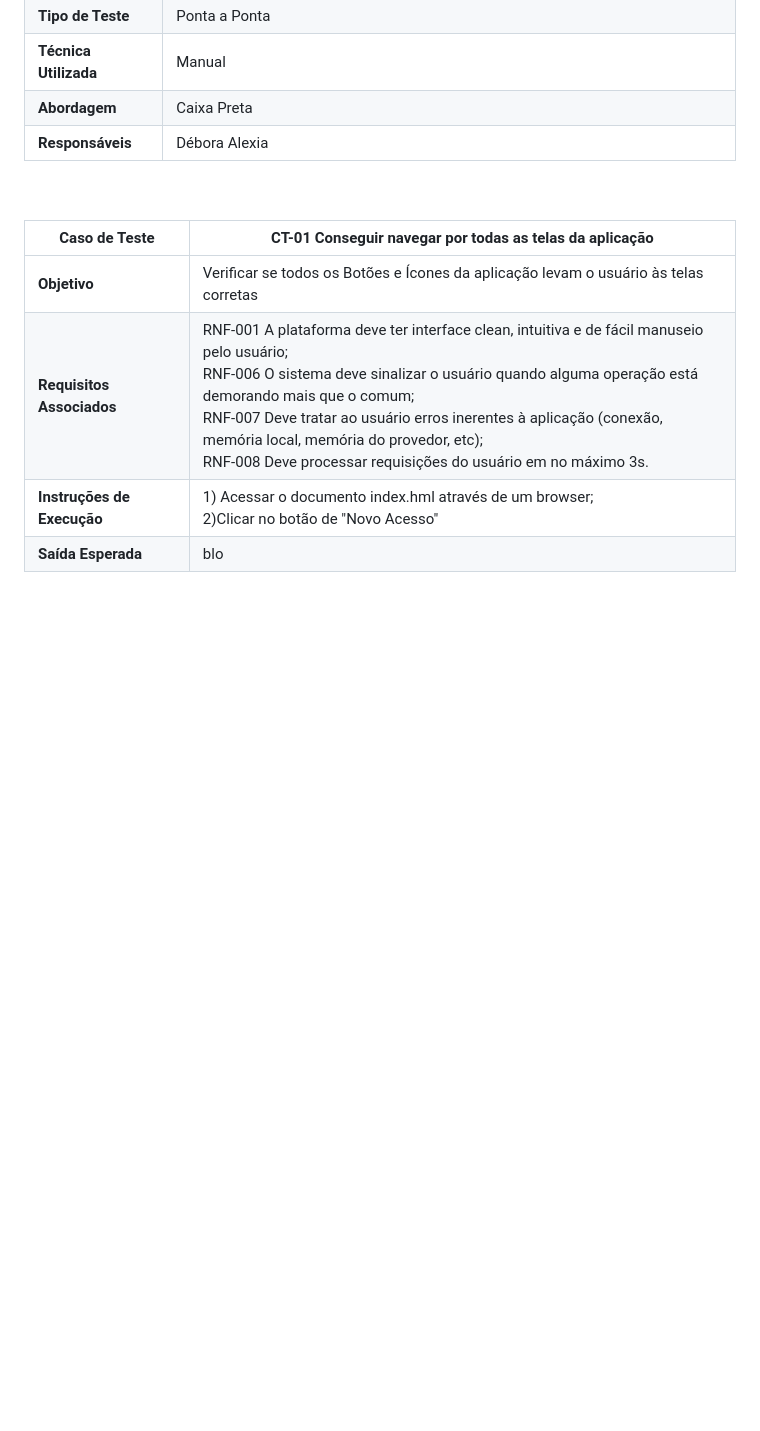
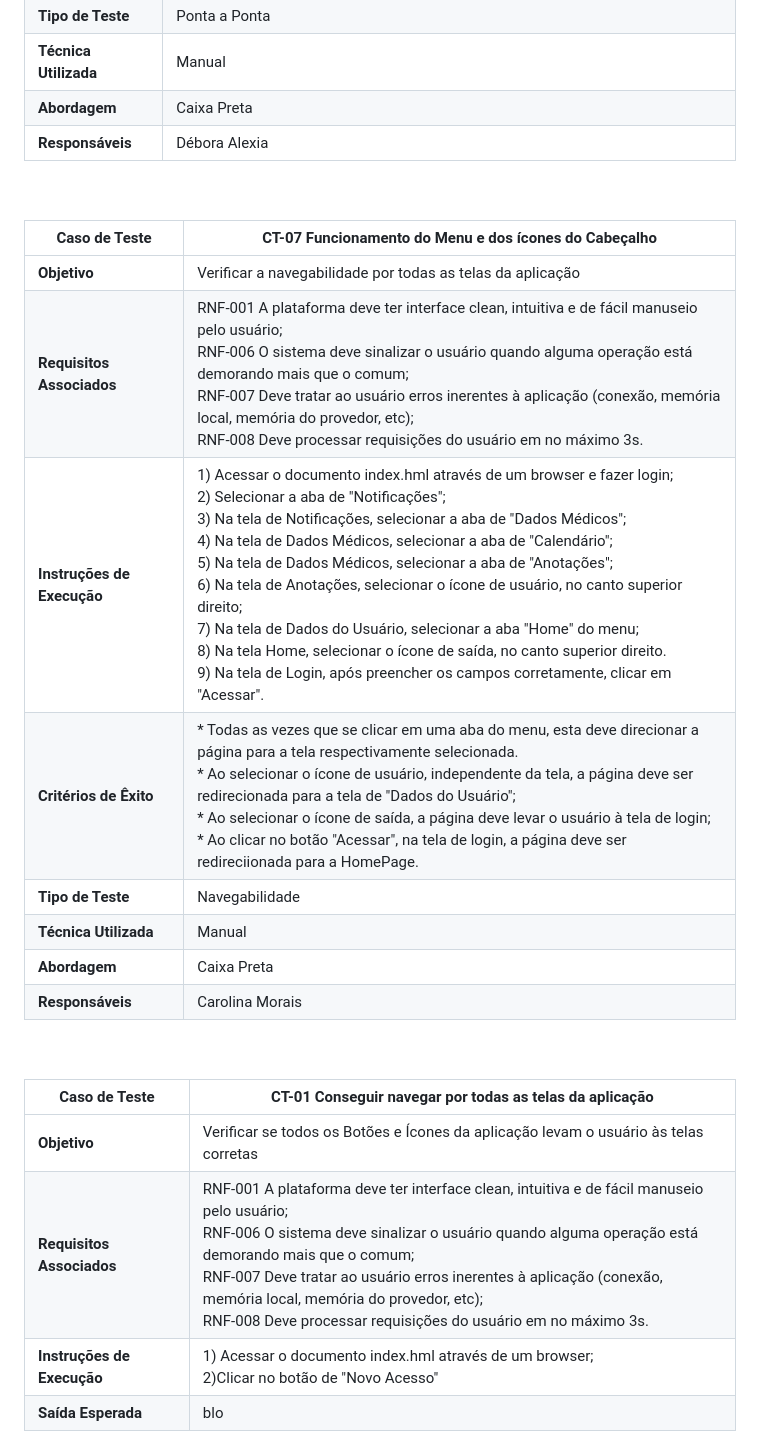
Before and after one commit to ICEI-PUC-Minas-PMV-ADS/E1-PROJ-WEB-T16-Time3-ProjDailyCare, a Markdown page: docs/08-Plano de Testes de Software.md, the part around the change. Rendered like a GitHub page; blank space fills up the shorter version.

```diff
--- a/docs/08-Plano de Testes de Software.md
+++ b/docs/08-Plano de Testes de Software.md
@@ -105,6 +105,20 @@ O presente Plano de Testes se realiza a partir de casos de teste, orientados por
 <br>
 
 
+|Caso de Teste|CT-07 Funcionamento do Menu e dos ícones do Cabeçalho|
+|----------------------|-----------------------------------------------------|
+|**Objetivo**|Verificar a navegabilidade por todas as telas da aplicação|
+|**Requisitos Associados**|RNF-001 A plataforma deve ter interface clean, intuitiva e de fácil manuseio pelo usuário; <br>RNF-006 O sistema deve sinalizar o usuário quando alguma operação está demorando mais que o comum; <br>RNF-007 Deve tratar ao usuário erros inerentes à aplicação (conexão, memória local, memória do provedor, etc);<br>RNF-008 Deve processar requisições do usuário em no máximo 3s.|
+|**Instruções de Execução**|1) Acessar o documento index.hml através de um browser e fazer login;<br>2) Selecionar a aba de "Notificações";<br>3) Na tela de Notificações, selecionar a aba de "Dados Médicos";<br>4) Na tela de Dados Médicos, selecionar a aba de "Calendário";<br>5) Na tela de Dados Médicos, selecionar a aba de "Anotações";<br>6) Na tela de Anotações, selecionar o ícone de usuário, no canto superior direito; <br>7) Na tela de Dados do Usuário, selecionar a aba "Home" do menu; <br>8) Na tela Home, selecionar o ícone de saída, no canto superior direito.<br>9) Na tela de Login, após preencher os campos corretamente, clicar em "Acessar".|
+|**Critérios de Êxito**|* Todas as vezes que se clicar em uma aba do menu, esta deve direcionar a página para a tela respectivamente selecionada. <br>* Ao selecionar o ícone de usuário, independente da tela, a página deve ser redirecionada para a tela de "Dados do Usuário";<br> * Ao selecionar o ícone de saída, a página deve levar o usuário à tela de login; <br>* Ao clicar no botão "Acessar", na tela de login, a página deve ser redireciionada para a HomePage.|
+|**Tipo de Teste**|Navegabilidade|
+|**Técnica Utilizada**|Manual|
+|**Abordagem**|Caixa Preta|
+|**Responsáveis**|Carolina Morais|
+<br>
+<br>
+
+
 
 |Caso de Teste|CT-01 Conseguir navegar por todas as telas da aplicação|
 |----------------------|-----------------------------------------------------|
```
